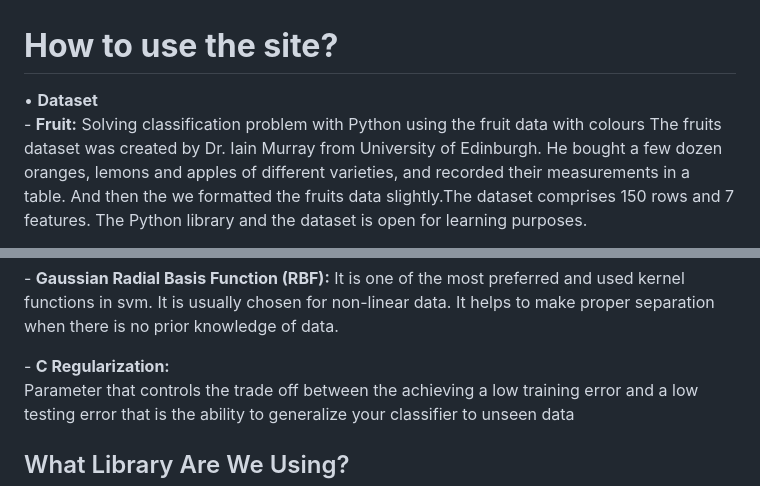
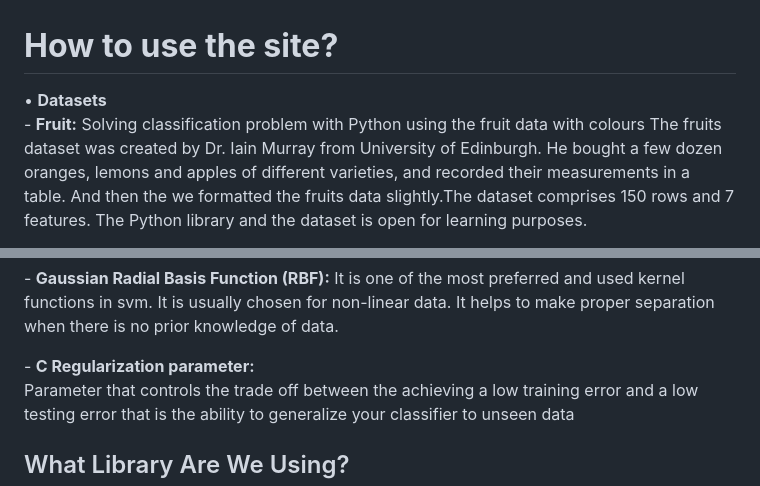
Before and after one commit to MujassimJamal/datadive, a Markdown page: README.md, 2 parts joined by grey strips. Drawn GitHub-style.

```diff
--- a/README.md
+++ b/README.md
@@ -5,6 +5,6 @@
 
 <div class="l--body">
       <h1><b>How to use the site?</b></h1>
-      <p>• <b>Dataset</b><br>- <b>Fruit:</b>  Solving classification problem with Python using the fruit data with colours The fruits dataset was created by Dr. Iain Murray from University of Edinburgh. He bought a few dozen oranges, lemons and apples of different varieties, and recorded their measurements in a table. And then the we formatted the fruits data slightly.The dataset comprises 150 rows and 7 features. The Python library and the dataset is open for learning purposes.
+      <p>• <b>Datasets</b><br>- <b>Fruit:</b>  Solving classification problem with Python using the fruit data with colours The fruits dataset was created by Dr. Iain Murray from University of Edinburgh. He bought a few dozen oranges, lemons and apples of different varieties, and recorded their measurements in a table. And then the we formatted the fruits data slightly.The dataset comprises 150 rows and 7 features. The Python library and the dataset is open for learning purposes.
 </p>
 
@@ -12,7 +12,7 @@
 
 <p>- <b>Gaussian Radial Basis Function (RBF):</b> It is one of the most preferred and used kernel functions in svm. It is usually chosen for non-linear data. It helps to make proper separation when there is no prior knowledge of data.</p>
 
-<p>- <b>C Regularization:</b> <br>
+<p>- <b>C Regularization parameter:</b> <br>
 Parameter that controls the trade off between the achieving a low training error and a low testing error that is the ability to generalize your classifier to unseen data</p>
 
 <div class="l--body">
```
Also changed, not shown: other parts of README.md (+1 -1 lines).
